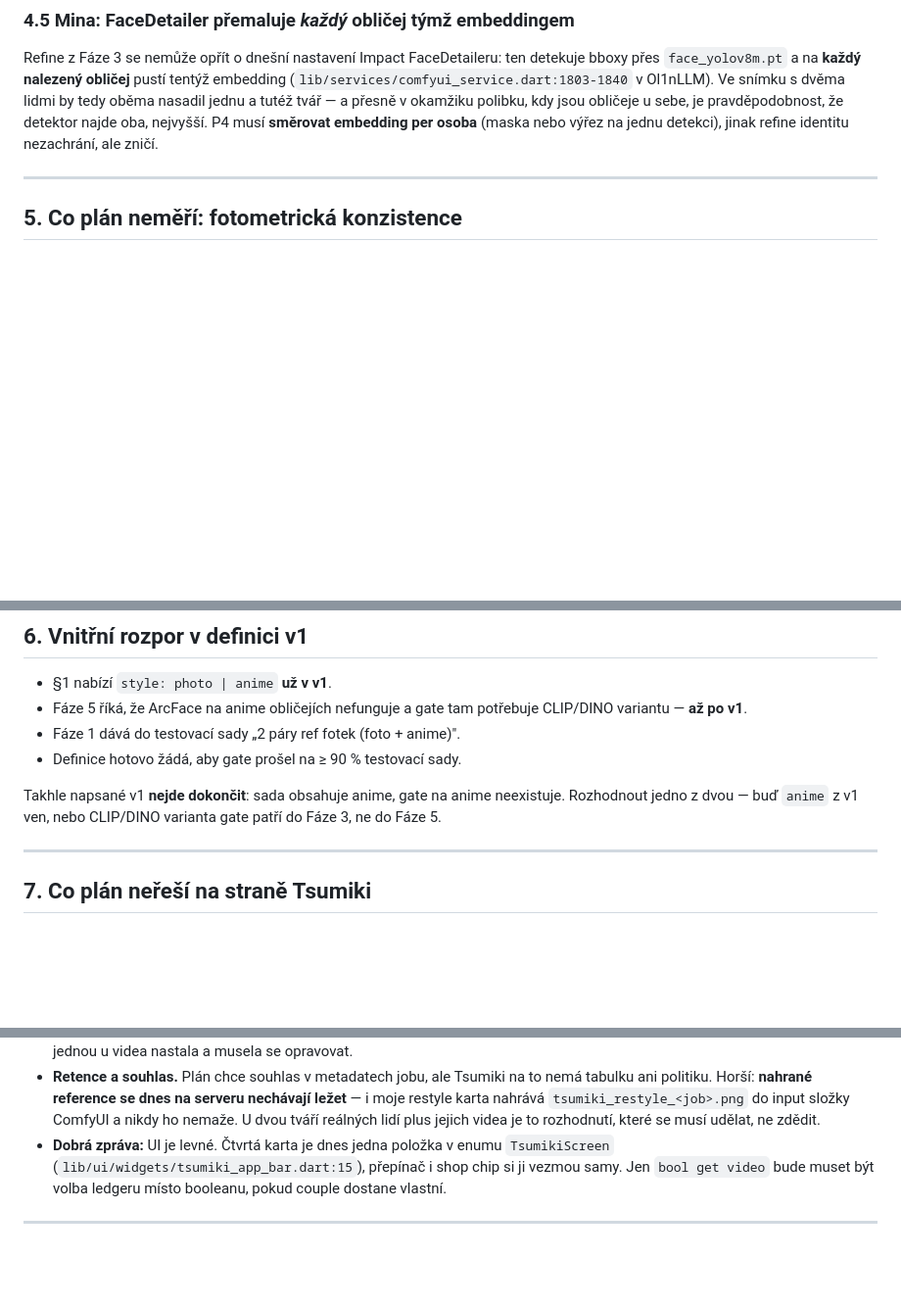
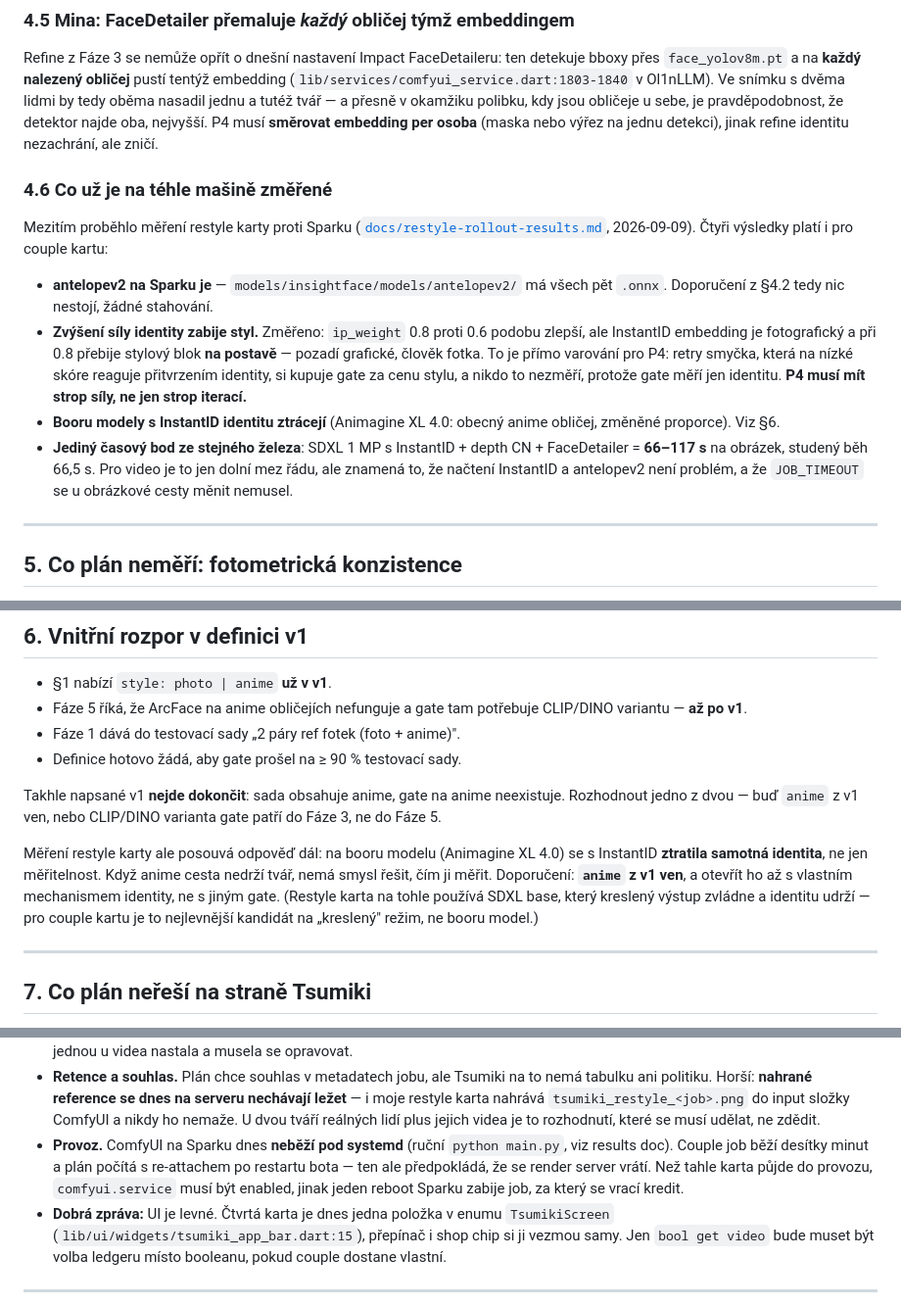
Before and after one commit to lioilsources/MangaPrompts, a Markdown page: reports/couple_phase0.md, 3 parts joined by grey strips. Shown at 98% size. Rendered like a GitHub page; blank space fills up the shorter version.

Commit message:
docs: zapracovat měření ze Sparku do Fáze 0 a opravit fetch v rollout plánu
Měření restyle karty odpovědělo na tři věci, které Fáze 0 vedla jako
otevřené. antelopev2 na Sparku je, takže sjednocení stupnice nic nestojí.
Booru model s InstantID ztrácí samotnou identitu, ne jen měřitelnost, což
mění doporučení k anime v v1 z "vyřešit čím měřit" na "nechat mimo v1".
A hlavně: ip_weight 0.8 proti 0.6 podobu zlepší, ale přebije styl na
postavě, takže retry smyčka, která na nízké skóre reaguje přitvrzením
identity, si kupuje gate za cenu stylu a nikdo to nezměří, protože gate
měří jen identitu. P4 proto potřebuje strop síly, ne jen strop iterací.

Navíc provozní poznámka: ComfyUI na Sparku neběží pod systemd, takže
jeden reboot zabije několikadesetiminutový job, za který se vrací kredit.

V rollout plánu opraven příkaz pro JODU — checkout je single-branch klon,
takže holé `git fetch origin` tiše nestáhne nic a následný checkout spadne.

Co-Authored-By: Claude Opus 5 <noreply@anthropic.com>
Claude-Session: https://claude.ai/code/session_01JDz1FxQD9sjSNbo8gp1kVf

```diff
--- a/reports/couple_phase0.md
+++ b/reports/couple_phase0.md
@@ -189,6 +189,27 @@ v okamžiku polibku, kdy jsou obličeje u sebe, je pravděpodobnost, že detekto
 najde oba, nejvyšší. P4 musí **směrovat embedding per osoba** (maska nebo
 výřez na jednu detekci), jinak refine identitu nezachrání, ale zničí.
 
+### 4.6 Co už je na téhle mašině změřené
+
+Mezitím proběhlo měření restyle karty proti Sparku
+([`docs/restyle-rollout-results.md`](../docs/restyle-rollout-results.md),
+2026-09-09). Čtyři výsledky platí i pro couple kartu:
+
+- **antelopev2 na Sparku je** — `models/insightface/models/antelopev2/` má
+  všech pět `.onnx`. Doporučení z §4.2 tedy nic nestojí, žádné stahování.
+- **Zvýšení síly identity zabije styl.** Změřeno: `ip_weight` 0.8 proti 0.6
+  podobu zlepší, ale InstantID embedding je fotografický a při 0.8 přebije
+  stylový blok **na postavě** — pozadí grafické, člověk fotka. To je přímo
+  varování pro P4: retry smyčka, která na nízké skóre reaguje přitvrzením
+  identity, si kupuje gate za cenu stylu, a nikdo to nezměří, protože gate
+  měří jen identitu. **P4 musí mít strop síly, ne jen strop iterací.**
+- **Booru modely s InstantID identitu ztrácejí** (Animagine XL 4.0: obecný
+  anime obličej, změněné proporce). Viz §6.
+- **Jediný časový bod ze stejného železa**: SDXL 1 MP s InstantID + depth CN +
+  FaceDetailer = **66–117 s** na obrázek, studený běh 66,5 s. Pro video je to
+  jen dolní mez řádu, ale znamená to, že načtení InstantID a antelopev2 není
+  problém, a že `JOB_TIMEOUT` se u obrázkové cesty měnit nemusel.
+
 ---
 
 ## 5. Co plán neměří: fotometrická konzistence
@@ -217,6 +238,14 @@ Takhle napsané v1 **nejde dokončit**: sada obsahuje anime, gate na anime
 neexistuje. Rozhodnout jedno z dvou — buď `anime` z v1 ven, nebo CLIP/DINO
 varianta gate patří do Fáze 3, ne do Fáze 5.
 
+Měření restyle karty ale posouvá odpověď dál: na booru modelu (Animagine XL
+4.0) se s InstantID **ztratila samotná identita**, ne jen měřitelnost. Když
+anime cesta nedrží tvář, nemá smysl řešit, čím ji měřit. Doporučení: **`anime`
+z v1 ven**, a otevřít ho až s vlastním mechanismem identity, ne s jiným
+gate. (Restyle karta na tohle používá SDXL base, který kreslený výstup zvládne
+a identitu udrží — pro couple kartu je to nejlevnější kandidát na „kreslený"
+režim, ne booru model.)
+
 ---
 
 ## 7. Co plán neřeší na straně Tsumiki
@@ -244,6 +273,11 @@ Tohle v handoffu chybí celé a je to práce, která na kartě stejně bude:
   nechávají ležet** — i moje restyle karta nahrává `tsumiki_restyle_<job>.png`
   do input složky ComfyUI a nikdy ho nemaže. U dvou tváří reálných lidí plus
   jejich videa je to rozhodnutí, které se musí udělat, ne zdědit.
+- **Provoz.** ComfyUI na Sparku dnes **neběží pod systemd** (ruční
+  `python main.py`, viz results doc). Couple job běží desítky minut a plán
+  počítá s re-attachem po restartu bota — ten ale předpokládá, že se render
+  server vrátí. Než tahle karta půjde do provozu, `comfyui.service` musí být
+  enabled, jinak jeden reboot Sparku zabije job, za který se vrací kredit.
 - **Dobrá zpráva:** UI je levné. Čtvrtá karta je dnes jedna položka v enumu
   `TsumikiScreen` (`lib/ui/widgets/tsumiki_app_bar.dart:15`), přepínač i shop
   chip si ji vezmou samy. Jen `bool get video` bude muset být volba ledgeru
```
Also changed, not shown: docs/restyle-rollout.md (+6 -1 lines).
